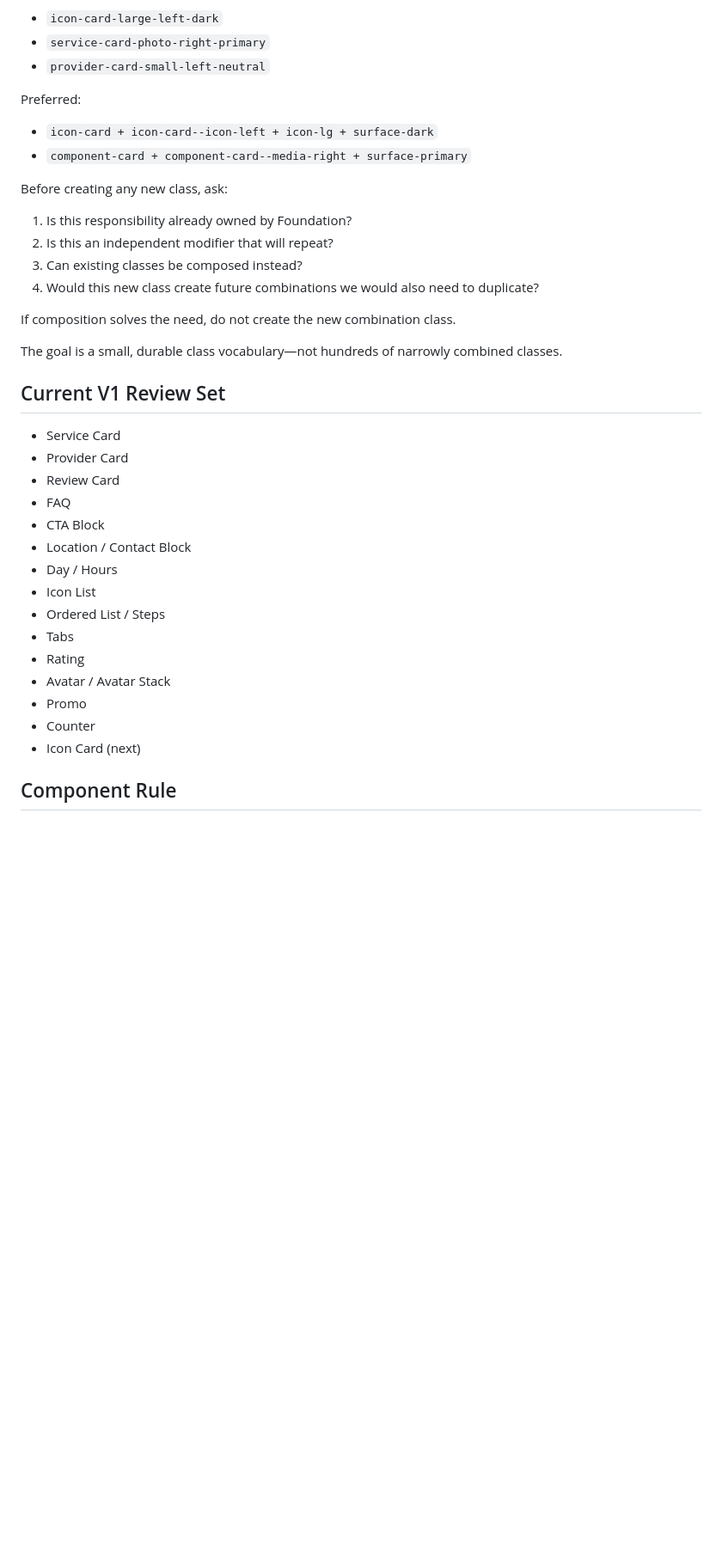
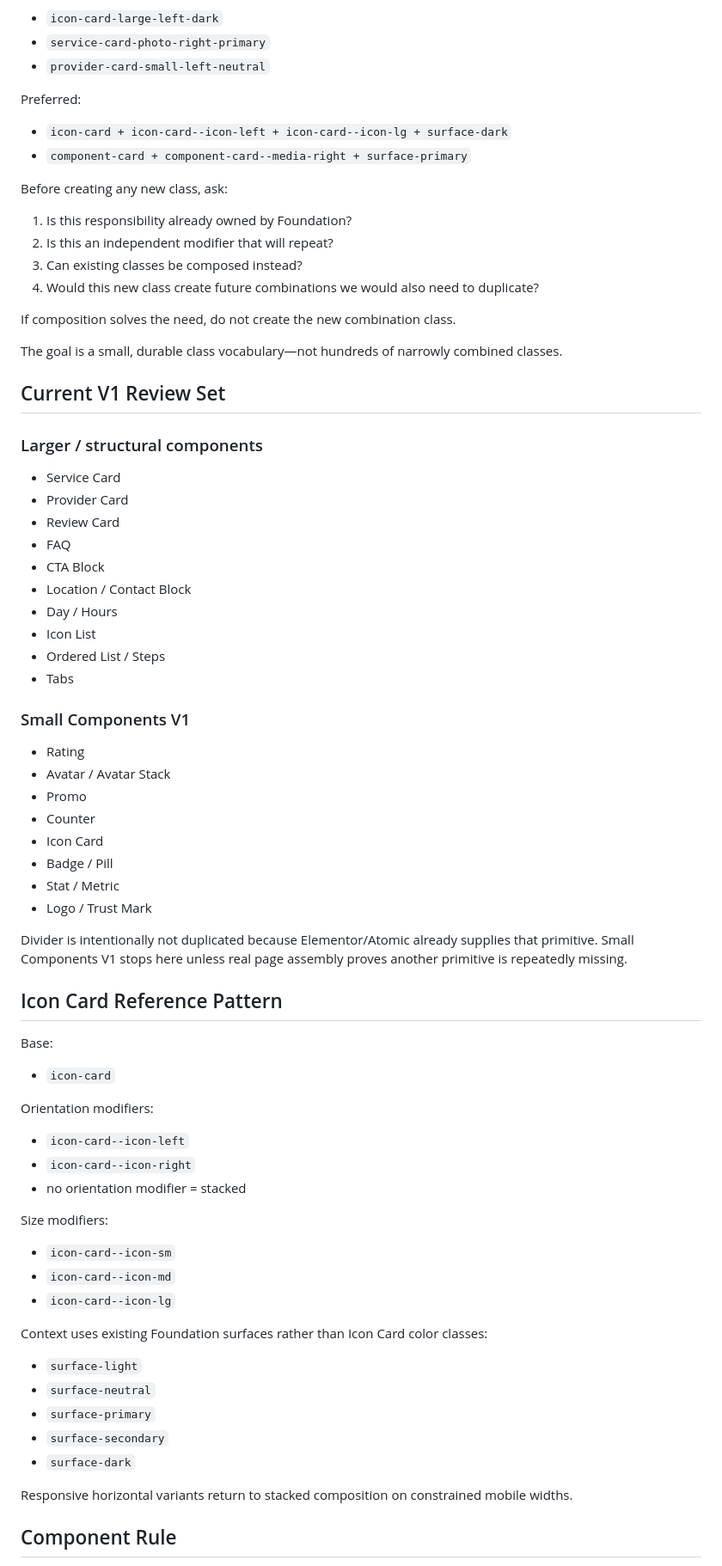
Before and after one commit to jsnmdev/una-elementor, a Markdown page: .project/components-lab.md, the part around one of its changes. Shown at 86% size. Drawn GitHub-style; blank space fills up the shorter version.

Commit message:
Complete Small Components V1 inventory

```diff
--- a/.project/components-lab.md
+++ b/.project/components-lab.md
@@ -53,7 +53,7 @@ Forbidden examples:
 - `provider-card-small-left-neutral`
 
 Preferred:
-- `icon-card + icon-card--icon-left + icon-lg + surface-dark`
+- `icon-card + icon-card--icon-left + icon-card--icon-lg + surface-dark`
 - `component-card + component-card--media-right + surface-primary`
 
 Before creating any new class, ask:
@@ -67,6 +67,7 @@ If composition solves the need, do not create the new combination class.
 The goal is a small, durable class vocabulary—not hundreds of narrowly combined classes.
 
 ## Current V1 Review Set
+### Larger / structural components
 - Service Card
 - Provider Card
 - Review Card
@@ -77,11 +78,41 @@ The goal is a small, durable class vocabulary—not hundreds of narrowly combine
 - Icon List
 - Ordered List / Steps
 - Tabs
+
+### Small Components V1
 - Rating
 - Avatar / Avatar Stack
 - Promo
 - Counter
-- Icon Card (next)
+- Icon Card
+- Badge / Pill
+- Stat / Metric
+- Logo / Trust Mark
+
+Divider is intentionally not duplicated because Elementor/Atomic already supplies that primitive. Small Components V1 stops here unless real page assembly proves another primitive is repeatedly missing.
+
+## Icon Card Reference Pattern
+Base:
+- `icon-card`
+
+Orientation modifiers:
+- `icon-card--icon-left`
+- `icon-card--icon-right`
+- no orientation modifier = stacked
+
+Size modifiers:
+- `icon-card--icon-sm`
+- `icon-card--icon-md`
+- `icon-card--icon-lg`
+
+Context uses existing Foundation surfaces rather than Icon Card color classes:
+- `surface-light`
+- `surface-neutral`
+- `surface-primary`
+- `surface-secondary`
+- `surface-dark`
+
+Responsive horizontal variants return to stacked composition on constrained mobile widths.
 
 ## Component Rule
 A structure becomes a component when it repeats, owns a clear content responsibility, and should update consistently across the site. One-off compositions remain assemblies of approved Foundation classes and local content.
```
Also changed, not shown: other parts of .project/components-lab.md (+1 -1 lines).
